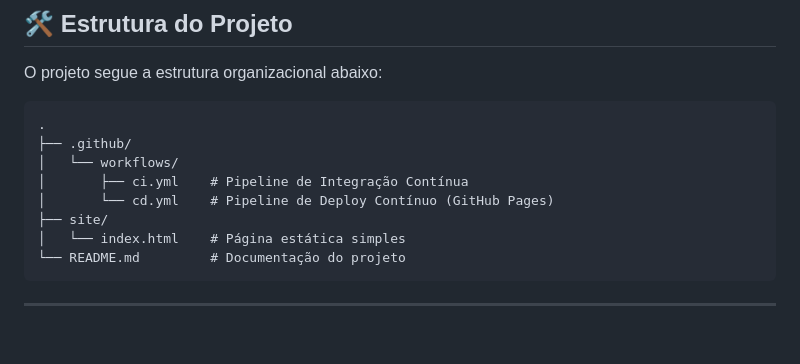
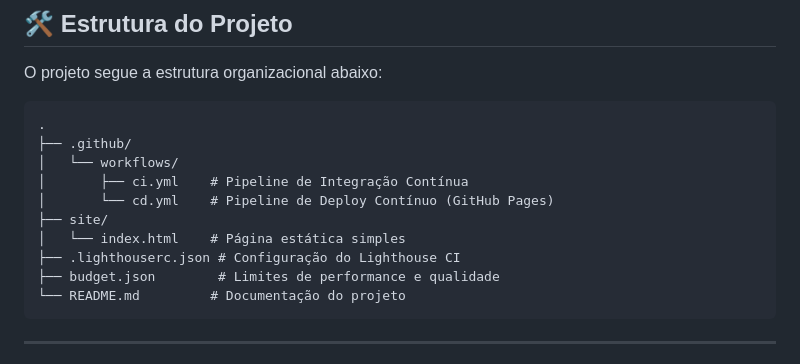
Before and after one commit to Jackie-Ventura/Pipeline-CI-CD, a Markdown page: README.md, the part around the change. Drawn GitHub-style; blank space fills up the shorter version.

Commit message:
docs: sincroniza estrutura de arquivos no README

````diff
--- a/README.md
+++ b/README.md
@@ -30,6 +30,8 @@ O projeto segue a estrutura organizacional abaixo:
 │       └── cd.yml    # Pipeline de Deploy Contínuo (GitHub Pages)
 ├── site/
 │   └── index.html    # Página estática simples
+├── .lighthouserc.json # Configuração do Lighthouse CI
+├── budget.json        # Limites de performance e qualidade
 └── README.md         # Documentação do projeto
 ```
 
````
